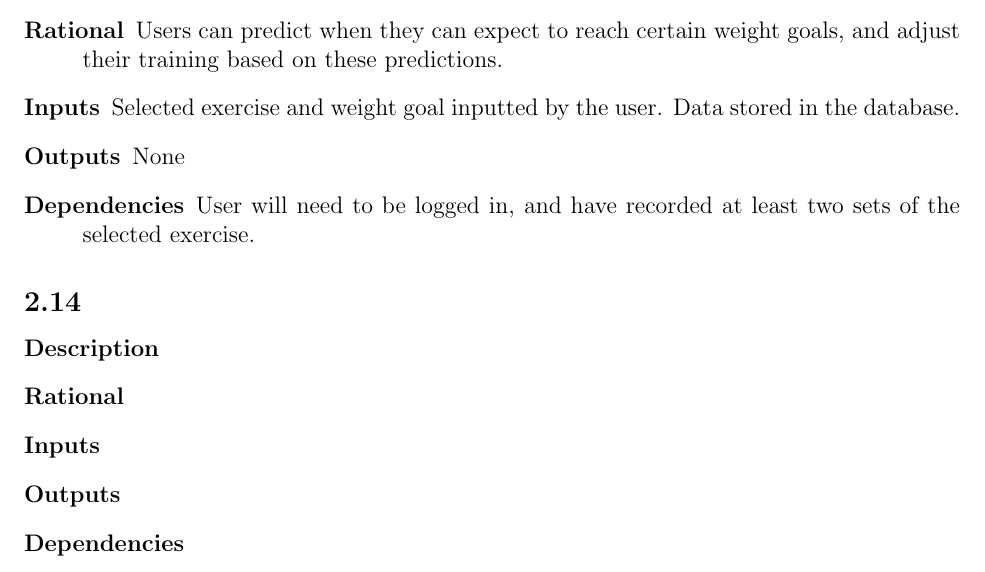
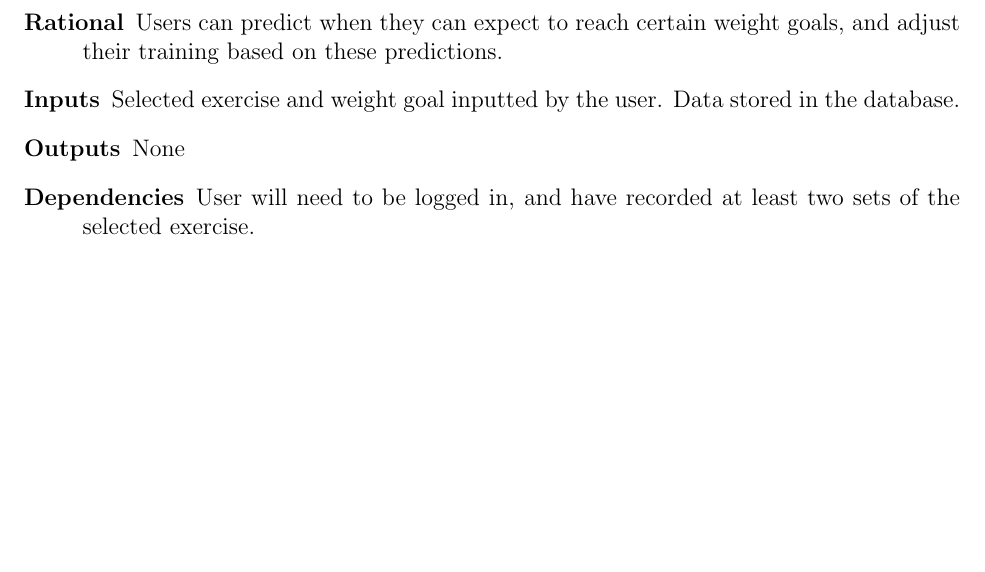
Before and after one commit to dbolger/Strengthy, a LaTeX document (docs/project_outline.tex): part of page 8 of 8, cut so that both start at the same text, the shorter picture padded with empty space. Compiled offline with pdfLaTeX.

Commit message:
Comment out template

```diff
--- a/docs/project_outline.tex
+++ b/docs/project_outline.tex
@@ -203,14 +203,14 @@ The web application will be developed in Python using the Flask framework. A dat
 \end{description}
 
 %TEMPLATE
-\subsection{}
-\begin{description}
-	\item[Description]
-	\item[Rational]
-	\item[Inputs]
-	\item[Outputs]
-	\item[Dependencies]
-\end{description}
+%\subsection{}
+%\begin{description}
+%	\item[Description]
+%	\item[Rational]
+%	\item[Inputs]
+%	\item[Outputs]
+%	\item[Dependencies]
+%\end{description}
 
 % TODO add routines to homepage
 
```
